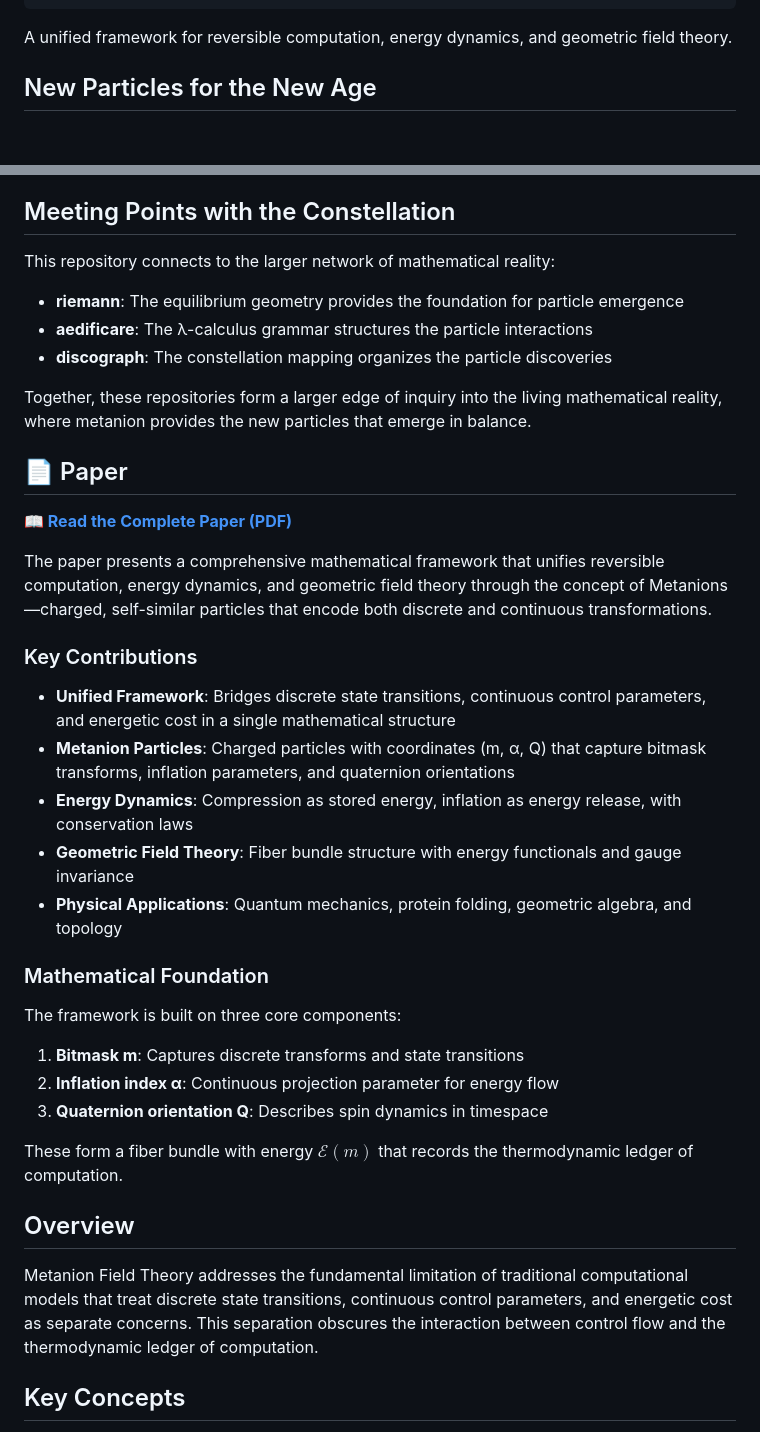
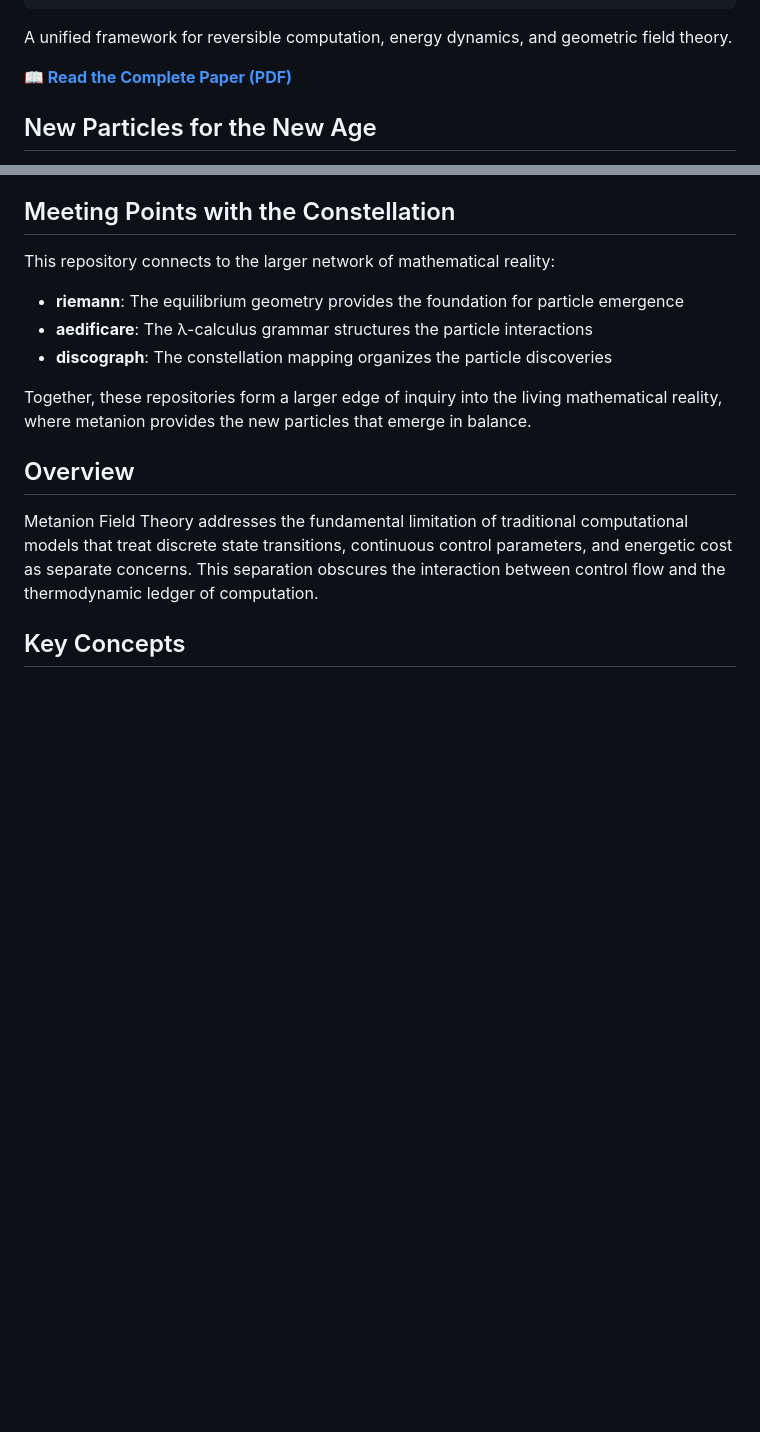
Before and after one commit to selfapplied/metanion, a Markdown page: README.md, 2 parts joined by grey strips. Rendered like a GitHub page; blank space fills up the shorter version.

Commit message:
Move paper link to top with unified framework description
- Paper link now prominently displayed right after the main description
- Removed duplicate paper section for cleaner README structure
- Paper is immediately visible for email inclusion

````diff
--- a/README.md
+++ b/README.md
@@ -12,6 +12,8 @@ context=window:8;atten:1/r;update=η:.2;γ:.45;drift:0 emit?=∂Σ rh}
 ```
 
 A unified framework for reversible computation, energy dynamics, and geometric field theory.
+
+**[📖 Read the Complete Paper (PDF)](metanion_field_theory.pdf)**
 
 ## New Particles for the New Age
 
@@ -28,29 +30,6 @@ This repository connects to the larger network of mathematical reality:
 - **discograph**: The constellation mapping organizes the particle discoveries
 
 Together, these repositories form a larger edge of inquiry into the living mathematical reality, where metanion provides the new particles that emerge in balance.
-
-## 📄 Paper
-
-**[📖 Read the Complete Paper (PDF)](metanion_field_theory.pdf)**
-
-The paper presents a comprehensive mathematical framework that unifies reversible computation, energy dynamics, and geometric field theory through the concept of Metanions—charged, self-similar particles that encode both discrete and continuous transformations.
-
-### Key Contributions
-
-- **Unified Framework**: Bridges discrete state transitions, continuous control parameters, and energetic cost in a single mathematical structure
-- **Metanion Particles**: Charged particles with coordinates (m, α, Q) that capture bitmask transforms, inflation parameters, and quaternion orientations
-- **Energy Dynamics**: Compression as stored energy, inflation as energy release, with conservation laws
-- **Geometric Field Theory**: Fiber bundle structure with energy functionals and gauge invariance
-- **Physical Applications**: Quantum mechanics, protein folding, geometric algebra, and topology
-
-### Mathematical Foundation
-
-The framework is built on three core components:
-1. **Bitmask m**: Captures discrete transforms and state transitions
-2. **Inflation index α**: Continuous projection parameter for energy flow
-3. **Quaternion orientation Q**: Describes spin dynamics in timespace
-
-These form a fiber bundle with energy $\mathcal{E}(m)$ that records the thermodynamic ledger of computation.
 
 ## Overview
 
````
